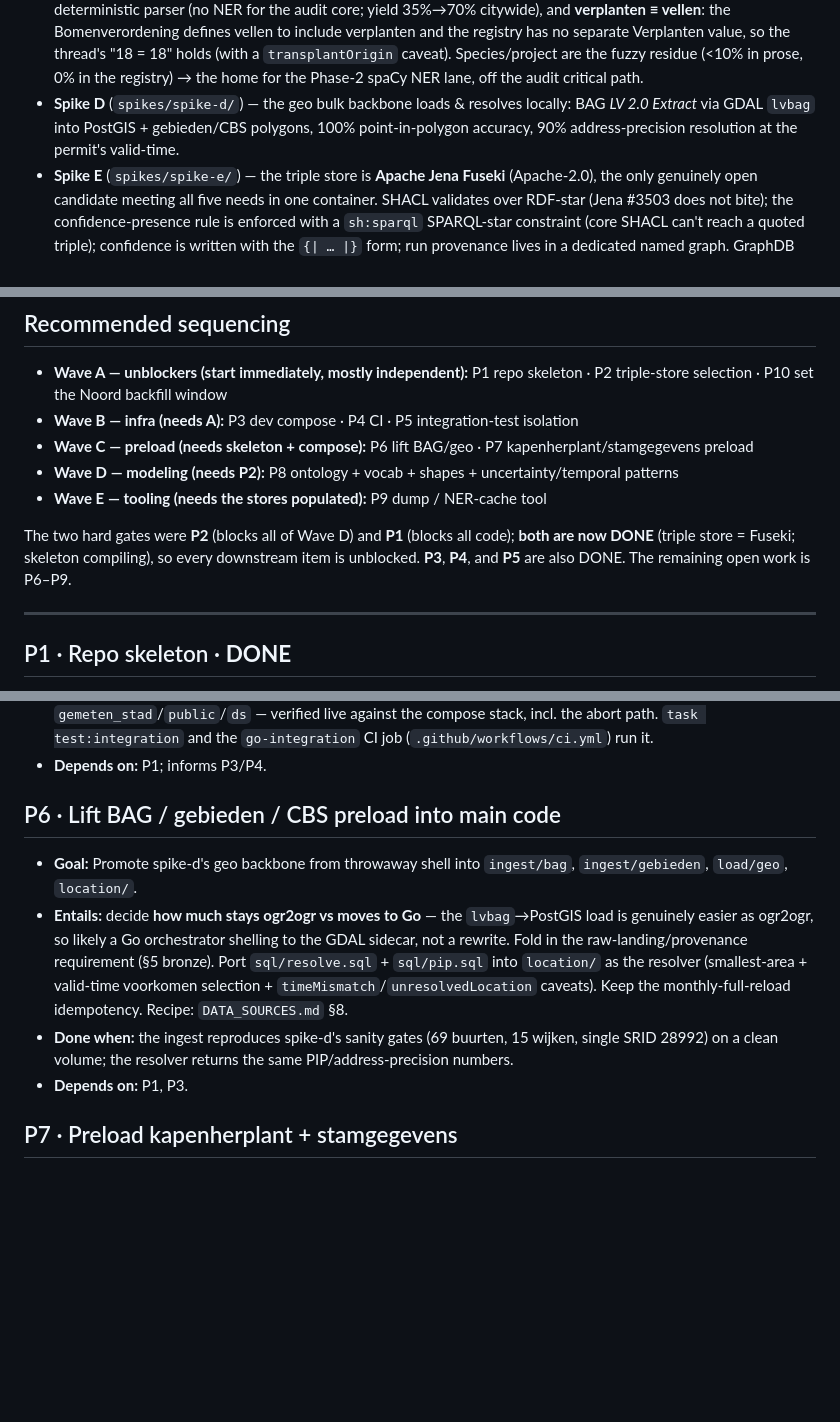
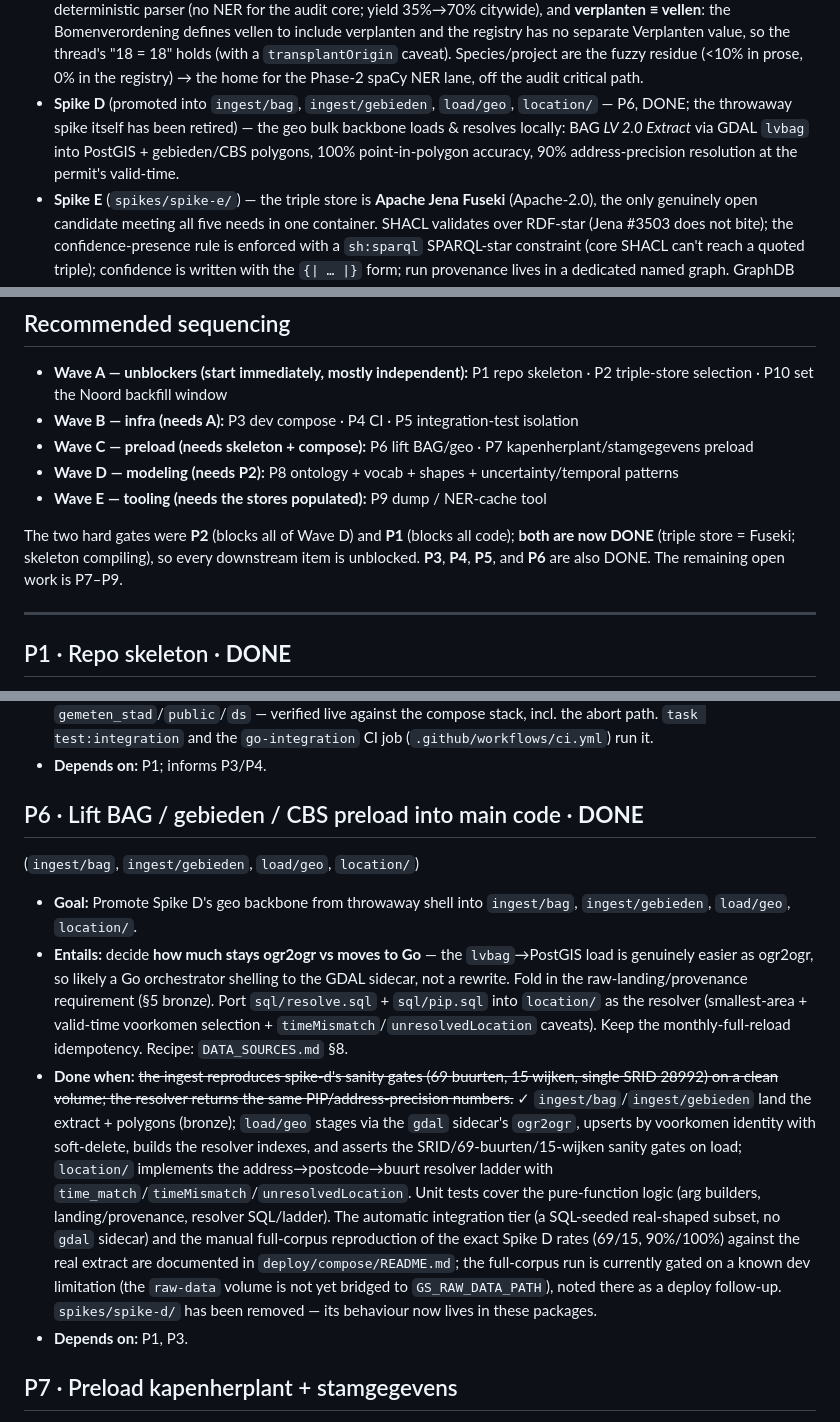
Before and after one commit to Blogem/gemeten-stad, a Markdown page: docs/PHASE_0_PLAN.md, 3 parts joined by grey strips. Drawn GitHub-style; blank space fills up the shorter version.

Commit message:
docs(phase-0): mark P6 DONE and fix dangling spike-d references
spikes/spike-d/ is retired now that its behaviour lives in ingest/bag,
ingest/gebieden, load/geo, and location/. Marks P6 done in
PHASE_0_PLAN.md (task 8.2) and repoints the remaining spikes/spike-d/
path references in DATA_SOURCES.md/IMPLEMENTATION_PLAN.md/
PHASE_0_PLAN.md at the packages that replaced it, so no doc link points
at a removed directory.

Co-Authored-By: Claude Opus 4.8 <noreply@anthropic.com>

```diff
--- a/docs/PHASE_0_PLAN.md
+++ b/docs/PHASE_0_PLAN.md
@@ -19,9 +19,10 @@ into `IMPLEMENTATION_PLAN.md` and `DATA_SOURCES.md`:
   registry has no separate Verplanten value, so the thread's "18 = 18" holds (with a
   `transplantOrigin` caveat). Species/project are the fuzzy residue (<10% in prose, 0% in the
   registry) → the home for the Phase-2 spaCy NER lane, off the audit critical path.
-- **Spike D** (`spikes/spike-d/`) — the geo bulk backbone loads & resolves locally: BAG *LV 2.0
-  Extract* via GDAL `lvbag` into PostGIS + gebieden/CBS polygons, 100% point-in-polygon accuracy,
-  90% address-precision resolution at the permit's valid-time.
+- **Spike D** (promoted into `ingest/bag`, `ingest/gebieden`, `load/geo`, `location/` — P6, DONE;
+  the throwaway spike itself has been retired) — the geo bulk backbone loads & resolves locally: BAG
+  *LV 2.0 Extract* via GDAL `lvbag` into PostGIS + gebieden/CBS polygons, 100% point-in-polygon
+  accuracy, 90% address-precision resolution at the permit's valid-time.
 - **Spike E** (`spikes/spike-e/`) — the triple store is **Apache Jena Fuseki** (Apache-2.0), the only
   genuinely open candidate meeting all five needs in one container. SHACL validates over RDF-star (Jena
   #3503 does not bite); the confidence-presence rule is enforced with a `sh:sparql` SPARQL-star constraint
@@ -40,7 +41,7 @@ into `IMPLEMENTATION_PLAN.md` and `DATA_SOURCES.md`:
 
 The two hard gates were **P2** (blocks all of Wave D) and **P1** (blocks all code); **both are now
 DONE** (triple store = Fuseki; skeleton compiling), so every downstream item is unblocked. **P3**,
-**P4**, and **P5** are also DONE. The remaining open work is P6–P9.
+**P4**, **P5**, and **P6** are also DONE. The remaining open work is P7–P9.
 
 ---
 
@@ -115,9 +116,10 @@ DONE** (triple store = Fuseki; skeleton compiling), so every downstream item is
   `task test:integration` and the `go-integration` CI job (`.github/workflows/ci.yml`) run it.
 - **Depends on:** P1; informs P3/P4.
 
-## P6 · Lift BAG / gebieden / CBS preload into main code
+## P6 · Lift BAG / gebieden / CBS preload into main code · **DONE**
+(`ingest/bag`, `ingest/gebieden`, `load/geo`, `location/`)
 
-- **Goal:** Promote spike-d's geo backbone from throwaway shell into `ingest/bag`,
+- **Goal:** Promote Spike D's geo backbone from throwaway shell into `ingest/bag`,
   `ingest/gebieden`, `load/geo`, `location/`.
 - **Entails:** decide **how much stays ogr2ogr vs moves to Go** — the `lvbag`→PostGIS load is
   genuinely easier as ogr2ogr, so likely a Go orchestrator shelling to the GDAL sidecar, not a
@@ -125,8 +127,18 @@ DONE** (triple store = Fuseki; skeleton compiling), so every downstream item is
   `sql/pip.sql` into `location/` as the resolver (smallest-area + valid-time voorkomen selection +
   `timeMismatch`/`unresolvedLocation` caveats). Keep the monthly-full-reload idempotency. Recipe:
   `DATA_SOURCES.md` §8.
-- **Done when:** the ingest reproduces spike-d's sanity gates (69 buurten, 15 wijken, single SRID
-  28992) on a clean volume; the resolver returns the same PIP/address-precision numbers.
+- **Done when:** ~~the ingest reproduces spike-d's sanity gates (69 buurten, 15 wijken, single SRID
+  28992) on a clean volume; the resolver returns the same PIP/address-precision numbers.~~ ✓
+  `ingest/bag`/`ingest/gebieden` land the extract + polygons (bronze); `load/geo` stages via the
+  `gdal` sidecar's `ogr2ogr`, upserts by voorkomen identity with soft-delete, builds the resolver
+  indexes, and asserts the SRID/69-buurten/15-wijken sanity gates on load; `location/` implements
+  the address→postcode→buurt resolver ladder with `time_match`/`timeMismatch`/`unresolvedLocation`.
+  Unit tests cover the pure-function logic (arg builders, landing/provenance, resolver SQL/ladder).
+  The automatic integration tier (a SQL-seeded real-shaped subset, no `gdal` sidecar) and the manual
+  full-corpus reproduction of the exact Spike D rates (69/15, 90%/100%) against the real extract are
+  documented in `deploy/compose/README.md`; the full-corpus run is currently gated on a known dev
+  limitation (the `raw-data` volume is not yet bridged to `GS_RAW_DATA_PATH`), noted there as a
+  deploy follow-up. `spikes/spike-d/` has been removed — its behaviour now lives in these packages.
 - **Depends on:** P1, P3.
 
 ## P7 · Preload kapenherplant + stamgegevens
```
Also changed, not shown: docs/DATA_SOURCES.md (+4 -3 lines), docs/IMPLEMENTATION_PLAN.md (+3 -2 lines).
